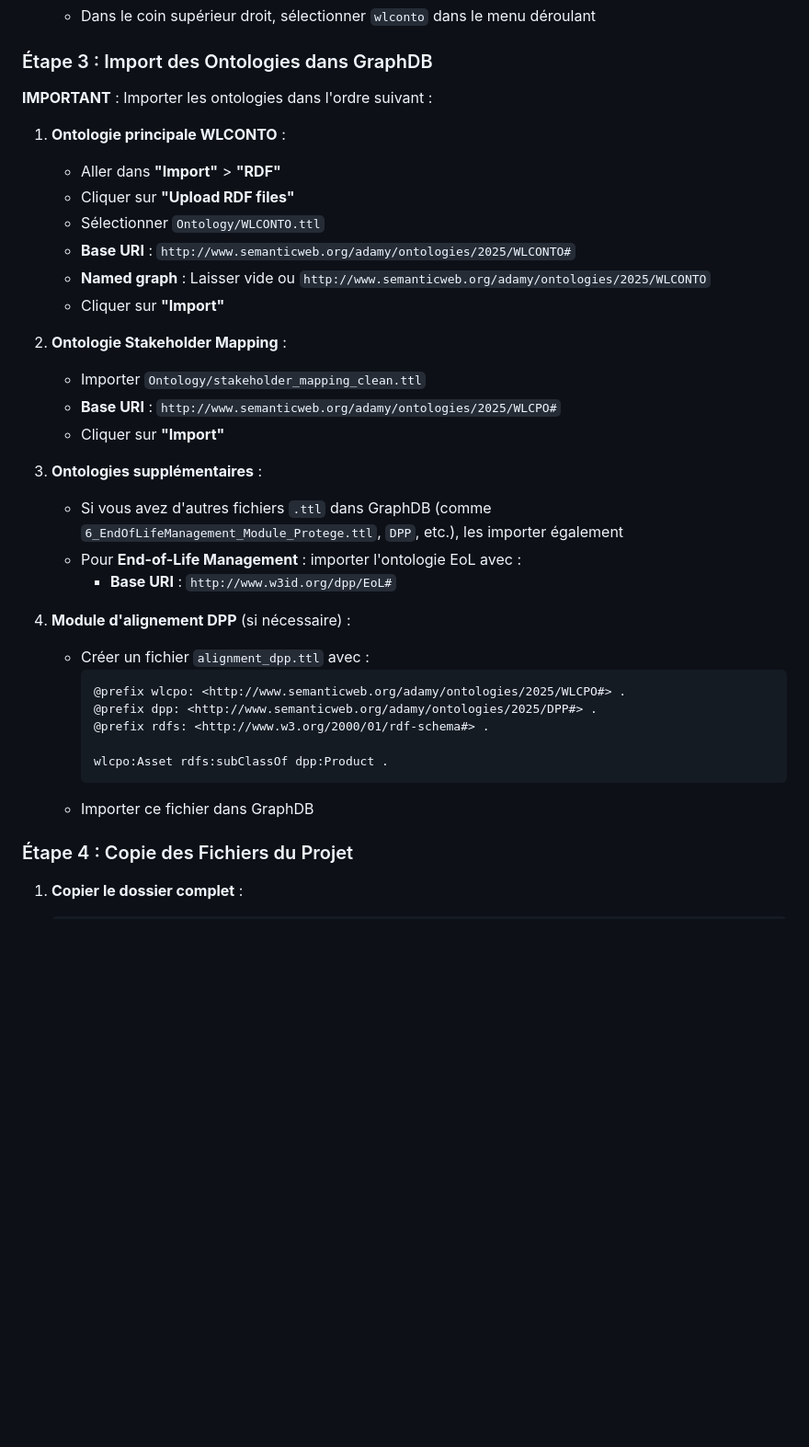
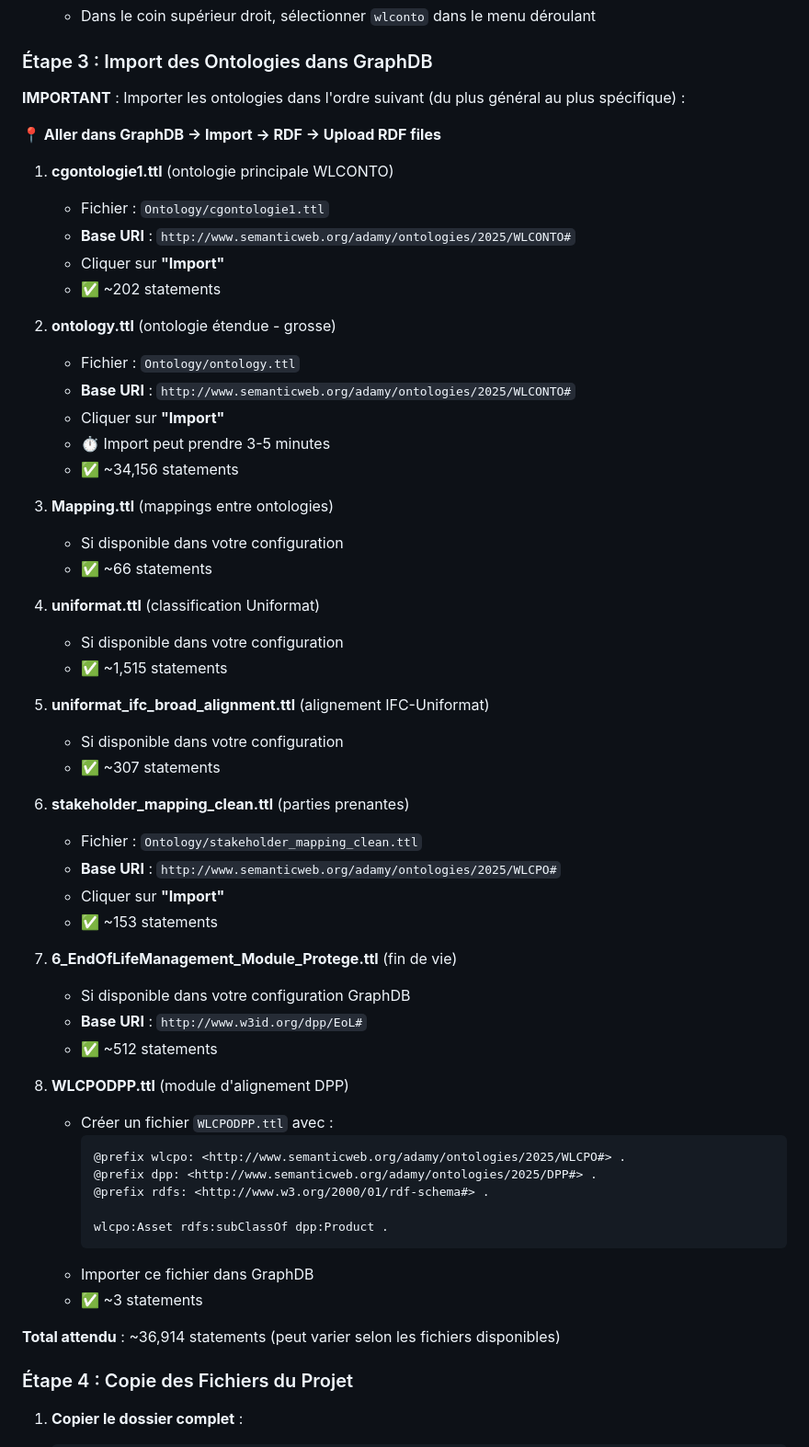
Before and after one commit to AdamY76/WLC-PLATFORM-ETS, a Markdown page: README.md, the part around the change. Shown: that part at 92% size. GitHub-like rendering; blank space fills up the shorter version.

Commit message:
Correction: Mise à jour liste ontologies GraphDB (8 fichiers réels avec statements)

````diff
--- a/README.md
+++ b/README.md
@@ -101,28 +101,48 @@ Pour un élément avec durée de vie de **30 ans** dans un projet de **100 ans**
 
 ### Étape 3 : Import des Ontologies dans GraphDB
 
-**IMPORTANT** : Importer les ontologies dans l'ordre suivant :
+**IMPORTANT** : Importer les ontologies dans l'ordre suivant (du plus général au plus spécifique) :
 
-1. **Ontologie principale WLCONTO** :
-   - Aller dans **"Import"** > **"RDF"**
-   - Cliquer sur **"Upload RDF files"**
-   - Sélectionner `Ontology/WLCONTO.ttl`
+**📍 Aller dans GraphDB → Import → RDF → Upload RDF files**
+
+1. **cgontologie1.ttl** (ontologie principale WLCONTO)
+   - Fichier : `Ontology/cgontologie1.ttl`
    - **Base URI** : `http://www.semanticweb.org/adamy/ontologies/2025/WLCONTO#`
-   - **Named graph** : Laisser vide ou `http://www.semanticweb.org/adamy/ontologies/2025/WLCONTO`
    - Cliquer sur **"Import"**
+   - ✅ ~202 statements
 
-2. **Ontologie Stakeholder Mapping** :
-   - Importer `Ontology/stakeholder_mapping_clean.ttl`
+2. **ontology.ttl** (ontologie étendue - grosse)
+   - Fichier : `Ontology/ontology.ttl`
+   - **Base URI** : `http://www.semanticweb.org/adamy/ontologies/2025/WLCONTO#`
+   - Cliquer sur **"Import"**
+   - ⏱️ Import peut prendre 3-5 minutes
+   - ✅ ~34,156 statements
+
+3. **Mapping.ttl** (mappings entre ontologies)
+   - Si disponible dans votre configuration
+   - ✅ ~66 statements
+
+4. **uniformat.ttl** (classification Uniformat)
+   - Si disponible dans votre configuration
+   - ✅ ~1,515 statements
+
+5. **uniformat_ifc_broad_alignment.ttl** (alignement IFC-Uniformat)
+   - Si disponible dans votre configuration
+   - ✅ ~307 statements
+
+6. **stakeholder_mapping_clean.ttl** (parties prenantes)
+   - Fichier : `Ontology/stakeholder_mapping_clean.ttl`
    - **Base URI** : `http://www.semanticweb.org/adamy/ontologies/2025/WLCPO#`
    - Cliquer sur **"Import"**
+   - ✅ ~153 statements
 
-3. **Ontologies supplémentaires** :
-   - Si vous avez d'autres fichiers `.ttl` dans GraphDB (comme `6_EndOfLifeManagement_Module_Protege.ttl`, `DPP`, etc.), les importer également
-   - Pour **End-of-Life Management** : importer l'ontologie EoL avec :
-     - **Base URI** : `http://www.w3id.org/dpp/EoL#`
+7. **6_EndOfLifeManagement_Module_Protege.ttl** (fin de vie)
+   - Si disponible dans votre configuration GraphDB
+   - **Base URI** : `http://www.w3id.org/dpp/EoL#`
+   - ✅ ~512 statements
 
-4. **Module d'alignement DPP** (si nécessaire) :
-   - Créer un fichier `alignment_dpp.ttl` avec :
+8. **WLCPODPP.ttl** (module d'alignement DPP)
+   - Créer un fichier `WLCPODPP.ttl` avec :
      ```turtle
      @prefix wlcpo: <http://www.semanticweb.org/adamy/ontologies/2025/WLCPO#> .
      @prefix dpp: <http://www.semanticweb.org/adamy/ontologies/2025/DPP#> .
@@ -131,6 +151,9 @@ Pour un élément avec durée de vie de **30 ans** dans un projet de **100 ans**
      wlcpo:Asset rdfs:subClassOf dpp:Product .
      ```
    - Importer ce fichier dans GraphDB
+   - ✅ ~3 statements
+
+**Total attendu** : ~36,914 statements (peut varier selon les fichiers disponibles)
 
 ### Étape 4 : Copie des Fichiers du Projet
 
````
Also changed, not shown: DEPLOYMENT_CHECKLIST.md (+32 -10 lines).
